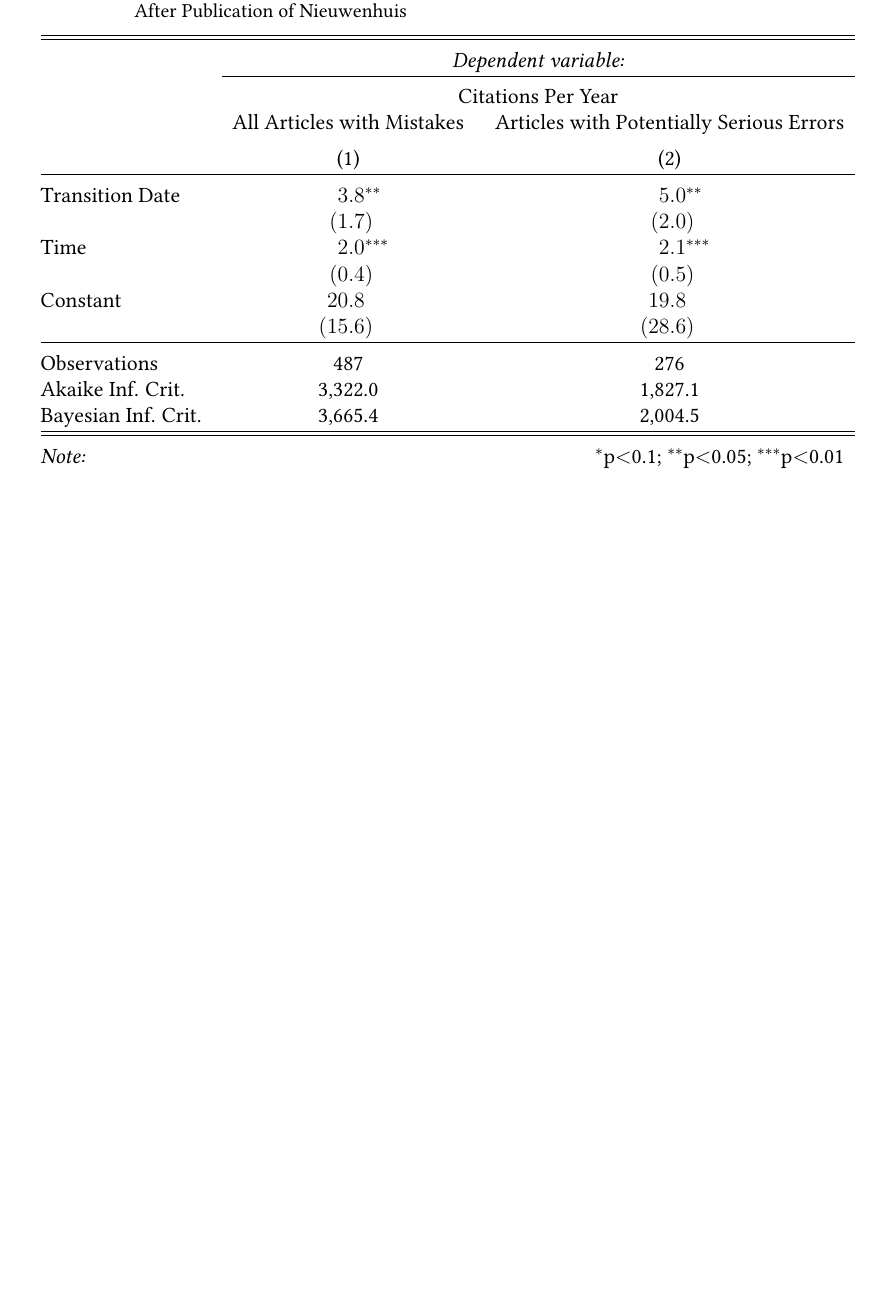
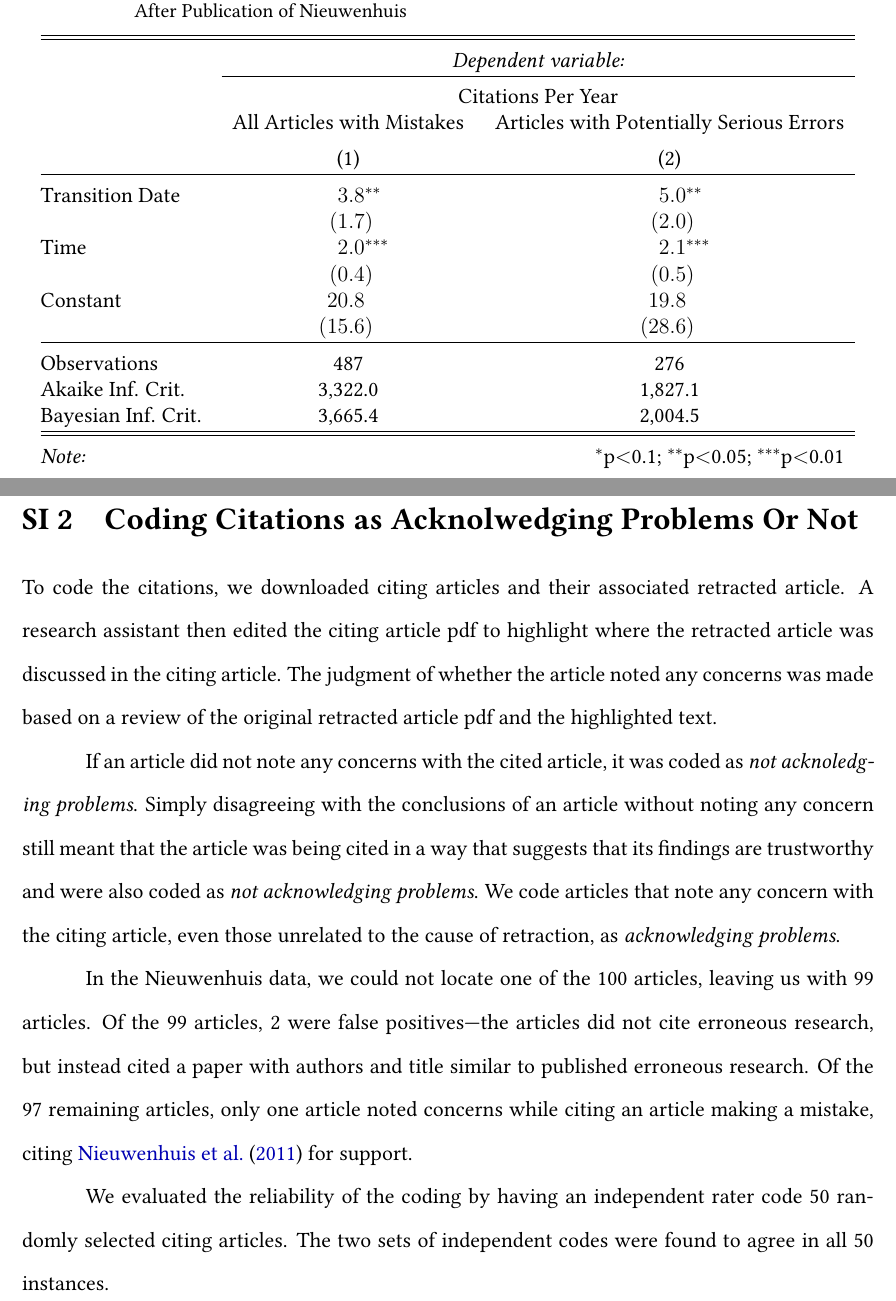
Before and after one commit to recite/sig_fault, a LaTeX document (ms/niewenhuis.tex): part of page 12 of 12 before the commit and two parts of pages 12 and 13 of 13 after it, the two joined at a grey line, cut so that both start at the same text, the shorter picture padded with empty space. Compiled offline with pdfLaTeX.

Commit message:
add coding approving or not SI

```diff
--- a/ms/niewenhuis.tex
+++ b/ms/niewenhuis.tex
@@ -170,4 +170,15 @@ Table \ref{tab:tab1} tabulates the results. Models (1), (3), and (5) define erro
 \clearpage
 \input{../tabs/nw_tab.tex}
 
+\clearpage
+\section{Coding Citations as Acknolwedging Problems Or Not}
+\label{approving_or_not}
+To code the citations, we downloaded citing articles and their associated retracted article. A research assistant then edited the citing article pdf to highlight where the retracted article was discussed in the citing article. The judgment of whether the article noted any concerns was made based on a review of the original retracted article pdf and the highlighted text.
+
+If an article did not note any concerns with the cited article, it was coded as \textit{not acknoledging problems}. Simply disagreeing with the conclusions of an article without noting any concern still meant that the article was being cited in a way that suggests that its findings are trustworthy and were also coded as \textit{not acknowledging problems}. We code articles that note any concern with the citing article, even those unrelated to the cause of retraction, as \textit{acknowledging problems}.
+
+In the Nieuwenhuis data, we could not locate one of the 100 articles, leaving us with 99 articles. Of the 99 articles, 2 were false positives---the articles did not cite erroneous research, but instead cited a paper with authors and title similar to published erroneous research. Of the 97 remaining articles, only one article noted concerns while citing an article making a mistake, citing \citet{nieuwenhuis2011} for support.
+
+We evaluated the reliability of the coding by having an independent rater code 50 randomly selected citing articles. The two sets of independent codes were found to agree in all 50 instances.
+
 \end{document}
```
Also changed, not shown: ms/niewenhuis.pdf.
